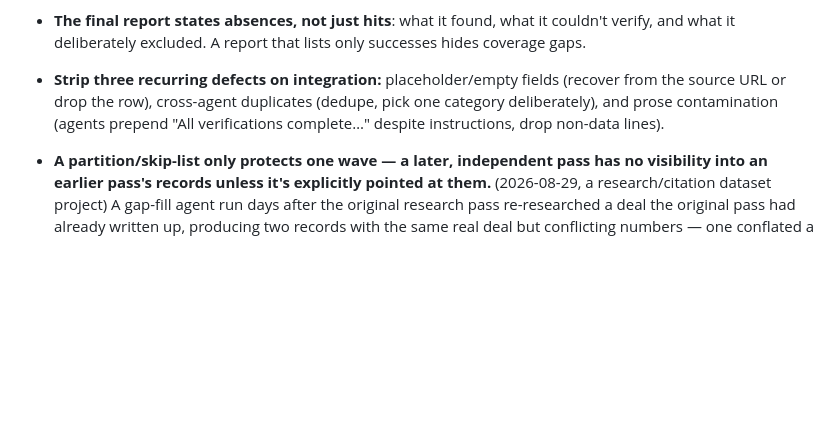
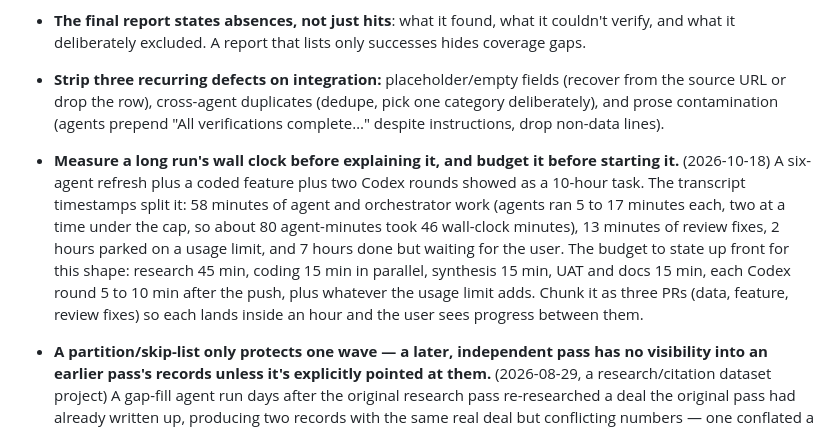
Before and after one commit to pranava0x0/permittingreform, a Markdown page: AGENTS.md, the part around the change. Drawn GitHub-style; blank space fills up the shorter version.

```diff
--- a/AGENTS.md
+++ b/AGENTS.md
@@ -102,6 +102,7 @@ Reserve fan-outs for open-ended research (see [CLAUDE.md → Working with AI age
 - **Cap search angles (~6) and give a stop rule** ("stop after N verified items, or 2 consecutive angles surface nothing new"). Breadth of angles, not result count, drives waste. 12+ angles cost ~2.7× for identical quality.
 - **The final report states absences, not just hits**: what it found, what it couldn't verify, and what it deliberately excluded. A report that lists only successes hides coverage gaps.
 - **Strip three recurring defects on integration:** placeholder/empty fields (recover from the source URL or drop the row), cross-agent duplicates (dedupe, pick one category deliberately), and prose contamination (agents prepend "All verifications complete…" despite instructions, drop non-data lines).
+- **Measure a long run's wall clock before explaining it, and budget it before starting it.** (2026-10-18) A six-agent refresh plus a coded feature plus two Codex rounds showed as a 10-hour task. The transcript timestamps split it: 58 minutes of agent and orchestrator work (agents ran 5 to 17 minutes each, two at a time under the cap, so about 80 agent-minutes took 46 wall-clock minutes), 13 minutes of review fixes, 2 hours parked on a usage limit, and 7 hours done but waiting for the user. The budget to state up front for this shape: research 45 min, coding 15 min in parallel, synthesis 15 min, UAT and docs 15 min, each Codex round 5 to 10 min after the push, plus whatever the usage limit adds. Chunk it as three PRs (data, feature, review fixes) so each lands inside an hour and the user sees progress between them.
 - **A partition/skip-list only protects one wave — a later, independent pass has no visibility into an earlier pass's records unless it's explicitly pointed at them.** (2026-08-29, a research/citation dataset project) A gap-fill agent run days after the original research pass re-researched a deal the original pass had already written up, producing two records with the same real deal but conflicting numbers — one conflated a $95.1M substation's actual 50 MW capacity with the buyer's eventual 500 MW full-site draw, both real figures from the same source, attributed to the wrong thing. A second, same-wave duplicate (two agents independently found the identical grant) sat invisible for even longer, since neither the citation gate nor the quote-verification gate catches it: those only prove a quoted span exists on the page, not that two records don't describe the same thing, or that a paraphrased field attributes the right number to the right quantity. Both surfaced only when an unrelated downstream feature aggregated records along a new dimension. **Run an explicit post-merge duplicate sweep** (group by shared source URL, then by name/region/date) as a standing step before shipping any merged research dataset — don't rely on partitioning discipline to have prevented it.
 
 ---
```
Also changed, not shown: CLAUDE.md (+1 -0 lines).
